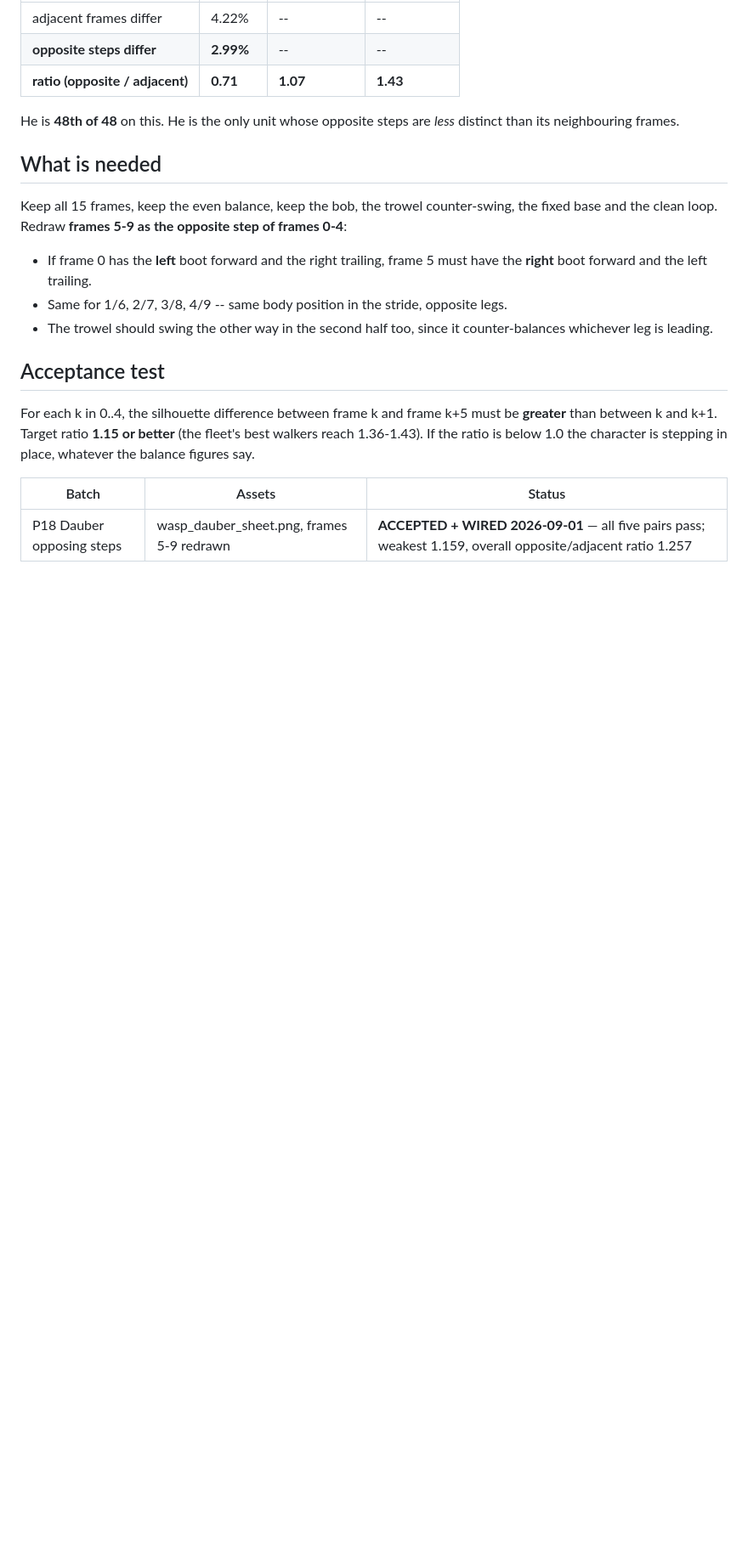
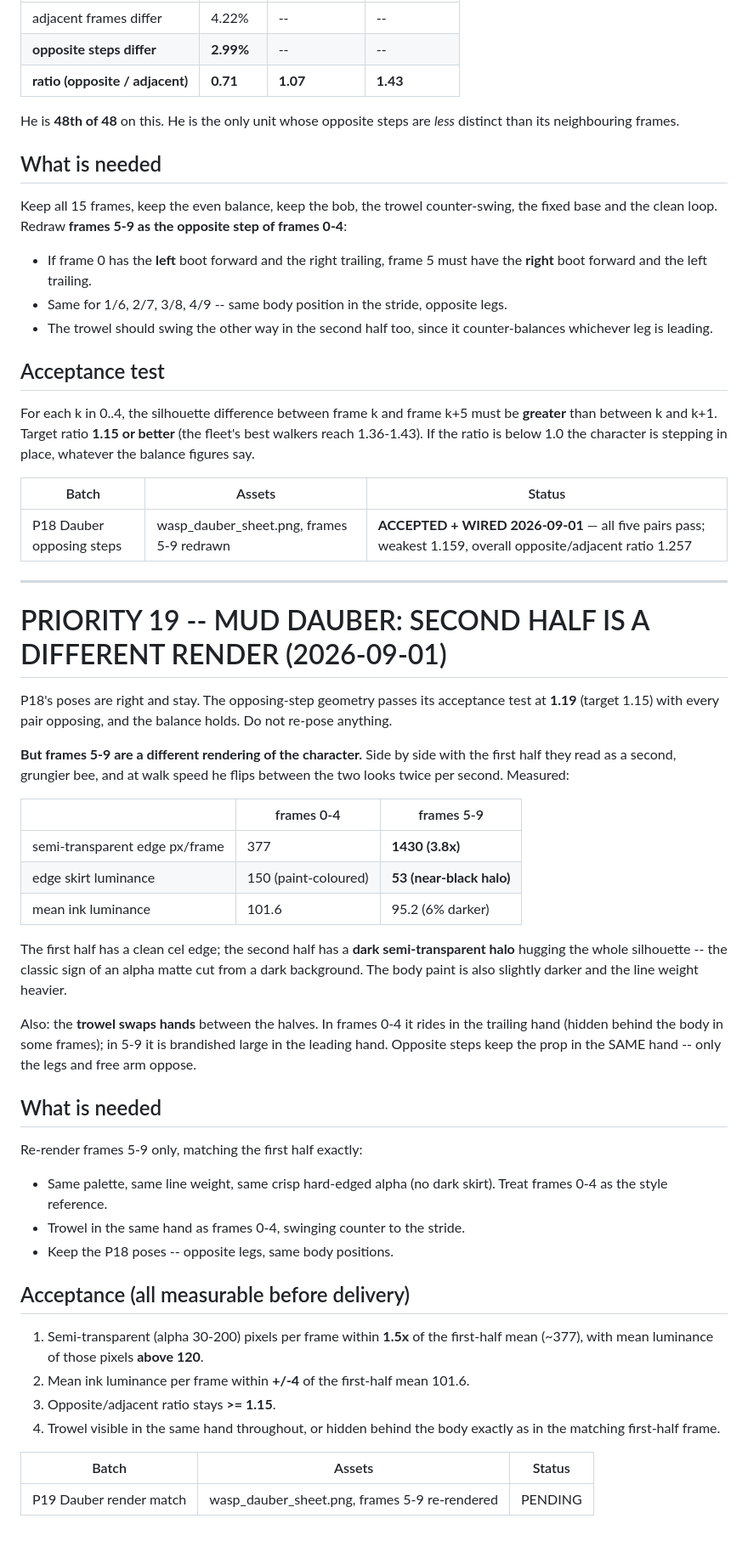
Before and after one commit to JWalts789/swarmlords, a Markdown page: assets/CODEX_ART_PROMPTS.md, the part around the change. Shown at 85% size. GitHub-like rendering; blank space fills up the shorter version.

Commit message:
Spec P19: Dauber frames 5-9 are a different render
P18's opposing steps pass at ratio 1.19 and stay. But the second half has a
near-black semi-transparent halo (3.8x the edge skirt at luminance 53 vs the
first half's paint-coloured 150), slightly darker ink, and the trowel swaps
hands between the halves. P19 asks for frames 5-9 re-rendered to match the
first half's edge, palette and prop, with all four checks measurable before
delivery.

Co-Authored-By: Claude Fable 5 <noreply@anthropic.com>

```diff
--- a/assets/CODEX_ART_PROMPTS.md
+++ b/assets/CODEX_ART_PROMPTS.md
@@ -1259,3 +1259,53 @@ character is stepping in place, whatever the balance figures say.
 | Batch | Assets | Status |
 |---|---|---|
 | P18 Dauber opposing steps | wasp_dauber_sheet.png, frames 5-9 redrawn | **ACCEPTED + WIRED 2026-09-01** — all five pairs pass; weakest 1.159, overall opposite/adjacent ratio 1.257 |
+
+---
+
+# PRIORITY 19 -- MUD DAUBER: SECOND HALF IS A DIFFERENT RENDER (2026-09-01)
+
+P18's poses are right and stay. The opposing-step geometry passes its
+acceptance test at **1.19** (target 1.15) with every pair opposing, and the
+balance holds. Do not re-pose anything.
+
+**But frames 5-9 are a different rendering of the character.** Side by side
+with the first half they read as a second, grungier bee, and at walk speed he
+flips between the two looks twice per second. Measured:
+
+| | frames 0-4 | frames 5-9 |
+|---|---|---|
+| semi-transparent edge px/frame | 377 | **1430 (3.8x)** |
+| edge skirt luminance | 150 (paint-coloured) | **53 (near-black halo)** |
+| mean ink luminance | 101.6 | 95.2 (6% darker) |
+
+The first half has a clean cel edge; the second half has a **dark
+semi-transparent halo** hugging the whole silhouette -- the classic sign of
+an alpha matte cut from a dark background. The body paint is also slightly
+darker and the line weight heavier.
+
+Also: the **trowel swaps hands** between the halves. In frames 0-4 it rides
+in the trailing hand (hidden behind the body in some frames); in 5-9 it is
+brandished large in the leading hand. Opposite steps keep the prop in the
+SAME hand -- only the legs and free arm oppose.
+
+## What is needed
+
+Re-render frames 5-9 only, matching the first half exactly:
+
+- Same palette, same line weight, same crisp hard-edged alpha (no dark
+  skirt). Treat frames 0-4 as the style reference.
+- Trowel in the same hand as frames 0-4, swinging counter to the stride.
+- Keep the P18 poses -- opposite legs, same body positions.
+
+## Acceptance (all measurable before delivery)
+
+1. Semi-transparent (alpha 30-200) pixels per frame within **1.5x** of the
+   first-half mean (~377), with mean luminance of those pixels **above 120**.
+2. Mean ink luminance per frame within **+/-4** of the first-half mean 101.6.
+3. Opposite/adjacent ratio stays **>= 1.15**.
+4. Trowel visible in the same hand throughout, or hidden behind the body
+   exactly as in the matching first-half frame.
+
+| Batch | Assets | Status |
+|---|---|---|
+| P19 Dauber render match | wasp_dauber_sheet.png, frames 5-9 re-rendered | PENDING |
```
